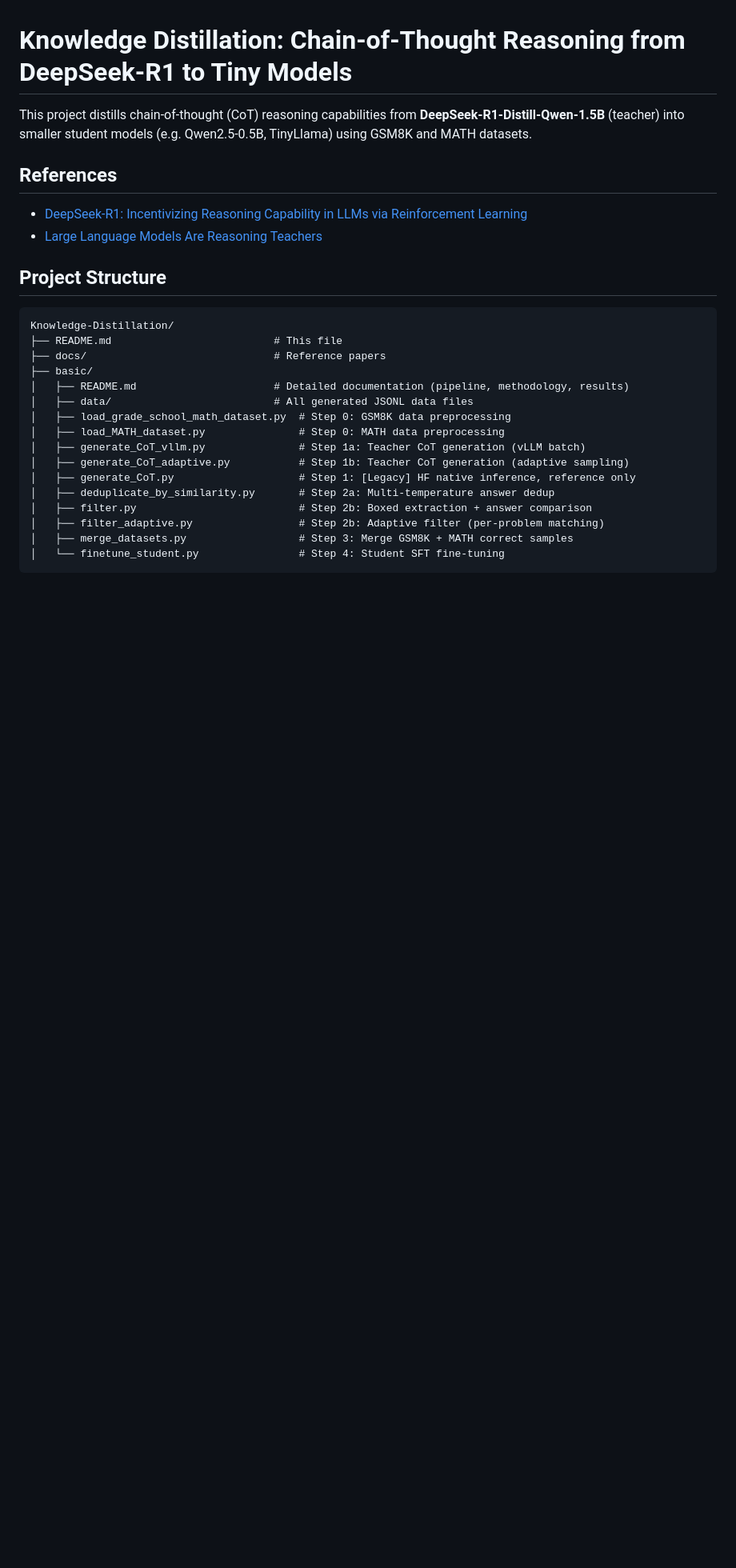
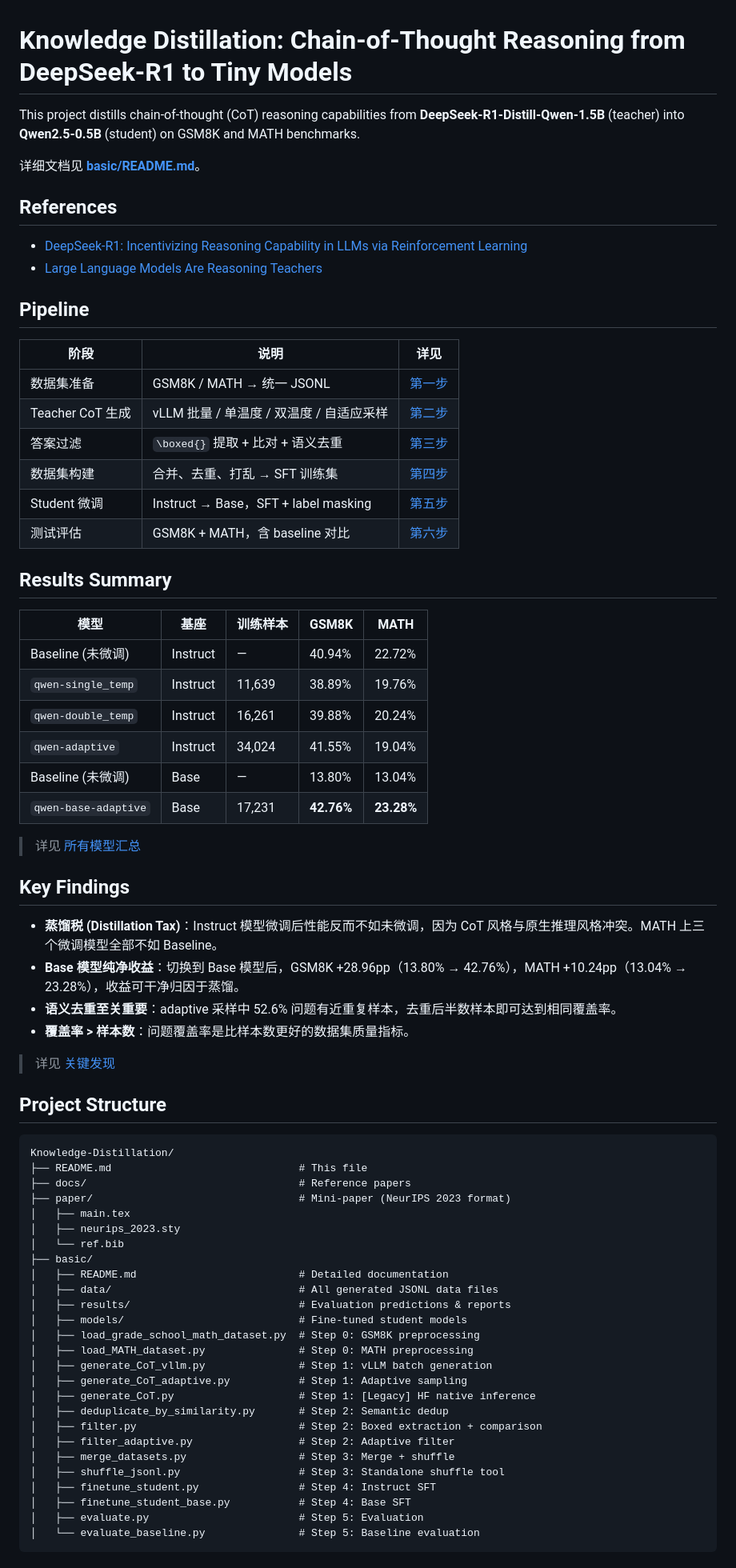
Before and after one commit to Zenith9320/Knowledge-Distillation, a Markdown page: README.md, the part around one of its changes. Shown at 80% size. Drawn GitHub-style; blank space fills up the shorter version.

Commit message:
update brief README.md

````diff
--- a/README.md
+++ b/README.md
@@ -1,30 +1,75 @@
 # Knowledge Distillation: Chain-of-Thought Reasoning from DeepSeek-R1 to Tiny Models
 
-This project distills chain-of-thought (CoT) reasoning capabilities from **DeepSeek-R1-Distill-Qwen-1.5B** (teacher) into smaller student models (e.g. Qwen2.5-0.5B, TinyLlama) using GSM8K and MATH datasets.
+This project distills chain-of-thought (CoT) reasoning capabilities from **DeepSeek-R1-Distill-Qwen-1.5B** (teacher) into **Qwen2.5-0.5B** (student) on GSM8K and MATH benchmarks.
+
+详细文档见 **[basic/README.md](basic/README.md)**。
 
 ## References
 
-- [DeepSeek-R1: Incentivizing Reasoning Capability in LLMs via Reinforcement Learning](docs/)
-- [Large Language Models Are Reasoning Teachers](docs/)
+- [DeepSeek-R1: Incentivizing Reasoning Capability in LLMs via Reinforcement Learning](docs/DeepSeek-R1%20Incentivizing%20Reasoning%20Capability%20in%20LLMs%20via%20Reinforcement%20Learning.pdf)
+- [Large Language Models Are Reasoning Teachers](docs/Large%20Language%20Models%20Are%20Reasoning%20Teachers.pdf)
+
+## Pipeline
+
+| 阶段 | 说明 | 详见 |
+|------|------|------|
+| 数据集准备 | GSM8K / MATH → 统一 JSONL | [第一步](basic/README.md#第一步数据集加载) |
+| Teacher CoT 生成 | vLLM 批量 / 单温度 / 双温度 / 自适应采样 | [第二步](basic/README.md#第二步teacher-生成-cot) |
+| 答案过滤 | `\boxed{}` 提取 + 比对 + 语义去重 | [第三步](basic/README.md#第三步答案过滤) |
+| 数据集构建 | 合并、去重、打乱 → SFT 训练集 | [第四步](basic/README.md#第四步数据集合并) |
+| Student 微调 | Instruct → Base，SFT + label masking | [第五步](basic/README.md#第五步student-sft-微调) |
+| 测试评估 | GSM8K + MATH，含 baseline 对比 | [第六步](basic/README.md#第六步测试评估) |
+
+## Results Summary
+
+| 模型 | 基座 | 训练样本 | GSM8K | MATH |
+|------|------|----------|-------|------|
+| Baseline (未微调) | Instruct | — | 40.94% | 22.72% |
+| `qwen-single_temp` | Instruct | 11,639 | 38.89% | 19.76% |
+| `qwen-double_temp` | Instruct | 16,261 | 39.88% | 20.24% |
+| `qwen-adaptive` | Instruct | 34,024 | 41.55% | 19.04% |
+| Baseline (未微调) | Base | — | 13.80% | 13.04% |
+| `qwen-base-adaptive` | Base | 17,231 | **42.76%** | **23.28%** |
+
+> 详见 [所有模型汇总](basic/README.md#55-所有模型汇总)
+
+## Key Findings
+
+- **蒸馏税 (Distillation Tax)**：Instruct 模型微调后性能反而不如未微调，因为 CoT 风格与原生推理风格冲突。MATH 上三个微调模型全部不如 Baseline。
+- **Base 模型纯净收益**：切换到 Base 模型后，GSM8K +28.96pp（13.80% → 42.76%），MATH +10.24pp（13.04% → 23.28%），收益可干净归因于蒸馏。
+- **语义去重至关重要**：adaptive 采样中 52.6% 问题有近重复样本，去重后半数样本即可达到相同覆盖率。
+- **覆盖率 > 样本数**：问题覆盖率是比样本数更好的数据集质量指标。
+
+> 详见 [关键发现](basic/README.md#关键发现)
 
 ## Project Structure
 
 ```
 Knowledge-Distillation/
-├── README.md                          # This file
-├── docs/                              # Reference papers
+├── README.md                              # This file
+├── docs/                                  # Reference papers
+├── paper/                                 # Mini-paper (NeurIPS 2023 format)
+│   ├── main.tex
+│   ├── neurips_2023.sty
+│   └── ref.bib
 ├── basic/
-│   ├── README.md                      # Detailed documentation (pipeline, methodology, results)
-│   ├── data/                          # All generated JSONL data files
-│   ├── load_grade_school_math_dataset.py  # Step 0: GSM8K data preprocessing
-│   ├── load_MATH_dataset.py               # Step 0: MATH data preprocessing
-│   ├── generate_CoT_vllm.py               # Step 1a: Teacher CoT generation (vLLM batch)
-│   ├── generate_CoT_adaptive.py           # Step 1b: Teacher CoT generation (adaptive sampling)
-│   ├── generate_CoT.py                    # Step 1: [Legacy] HF native inference, reference only
-│   ├── deduplicate_by_similarity.py       # Step 2a: Multi-temperature answer dedup
-│   ├── filter.py                          # Step 2b: Boxed extraction + answer comparison
-│   ├── filter_adaptive.py                 # Step 2b: Adaptive filter (per-problem matching)
-│   ├── merge_datasets.py                  # Step 3: Merge GSM8K + MATH correct samples
-│   └── finetune_student.py                # Step 4: Student SFT fine-tuning
+│   ├── README.md                          # Detailed documentation
+│   ├── data/                              # All generated JSONL data files
+│   ├── results/                           # Evaluation predictions & reports
+│   ├── models/                            # Fine-tuned student models
+│   ├── load_grade_school_math_dataset.py  # Step 0: GSM8K preprocessing
+│   ├── load_MATH_dataset.py               # Step 0: MATH preprocessing
+│   ├── generate_CoT_vllm.py               # Step 1: vLLM batch generation
+│   ├── generate_CoT_adaptive.py           # Step 1: Adaptive sampling
+│   ├── generate_CoT.py                    # Step 1: [Legacy] HF native inference
+│   ├── deduplicate_by_similarity.py       # Step 2: Semantic dedup
+│   ├── filter.py                          # Step 2: Boxed extraction + comparison
+│   ├── filter_adaptive.py                 # Step 2: Adaptive filter
+│   ├── merge_datasets.py                  # Step 3: Merge + shuffle
+│   ├── shuffle_jsonl.py                   # Step 3: Standalone shuffle tool
+│   ├── finetune_student.py                # Step 4: Instruct SFT
+│   ├── finetune_student_base.py           # Step 4: Base SFT
+│   ├── evaluate.py                        # Step 5: Evaluation
+│   └── evaluate_baseline.py               # Step 5: Baseline evaluation
 ```
 
````
Also changed, not shown: other parts of README.md (+3 -128 lines).
